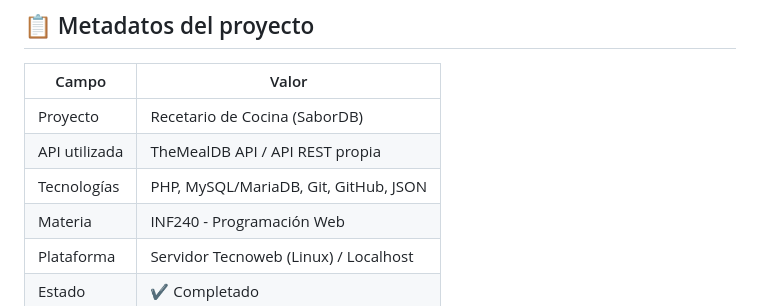
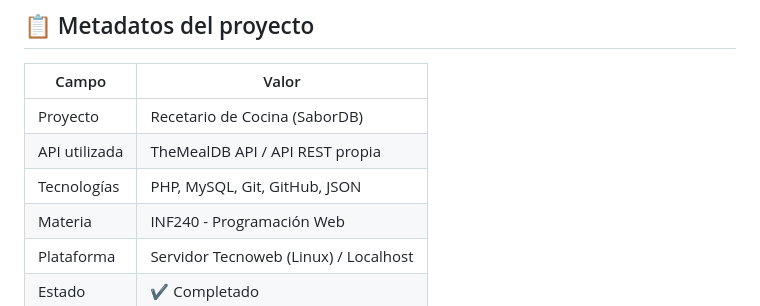
Before and after one commit to Nickzar144/Program_Web, a Markdown page: README.md, the part around the change. Rendered like a GitHub page.

Commit message:
Update technologies listed in README

```diff
--- a/README.md
+++ b/README.md
@@ -18,7 +18,7 @@ sabordb/
 |-----------------|----------------------------------------------|
 | Proyecto        | Recetario de Cocina (SaborDB)                |
 | API utilizada   | TheMealDB API / API REST propia              |
-| Tecnologías     | PHP, MySQL/MariaDB, Git, GitHub, JSON        |
+| Tecnologías     | PHP, MySQL, Git, GitHub, JSON        |
 | Materia         | INF240 - Programación Web                    |
 | Plataforma      | Servidor Tecnoweb (Linux) / Localhost        |
 | Estado          | ✔ Completado                                 |
```
